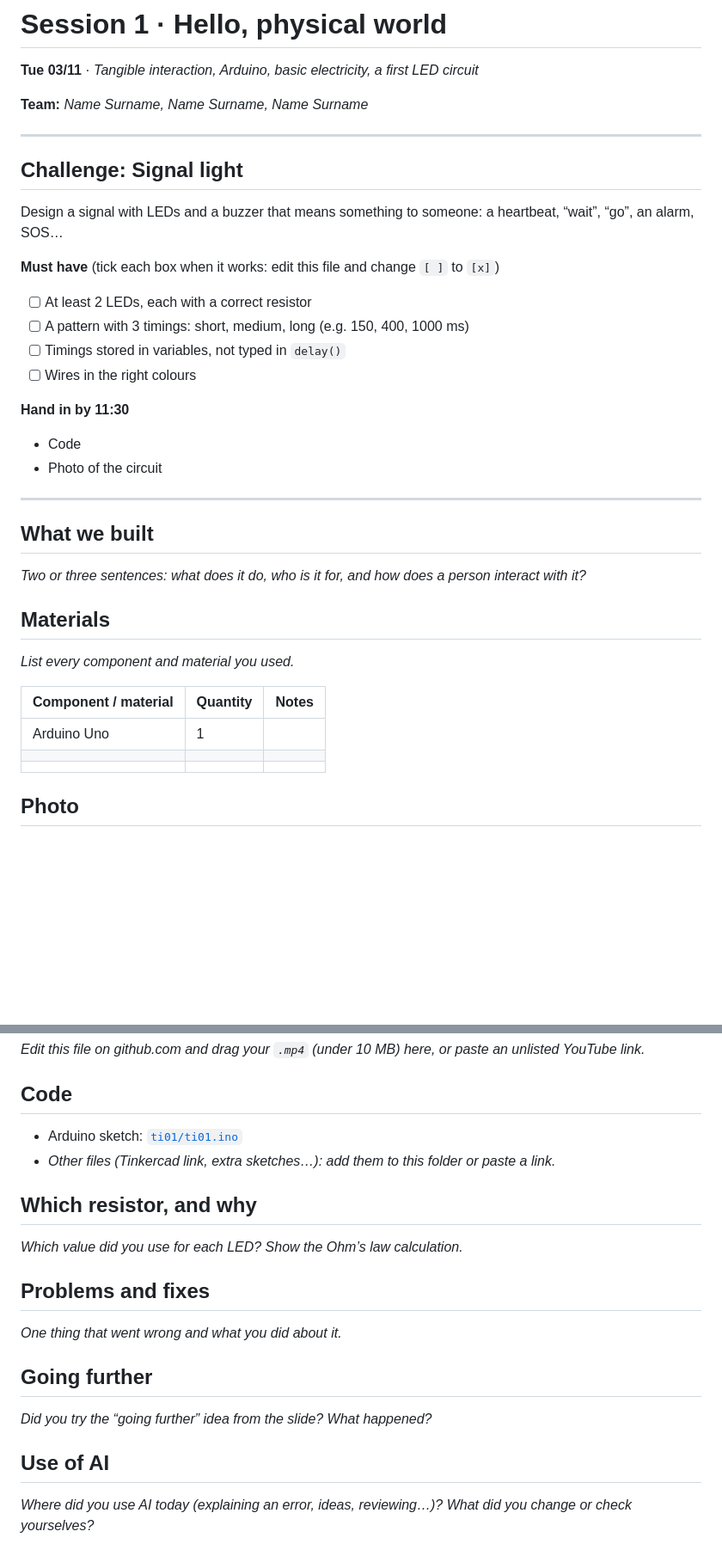
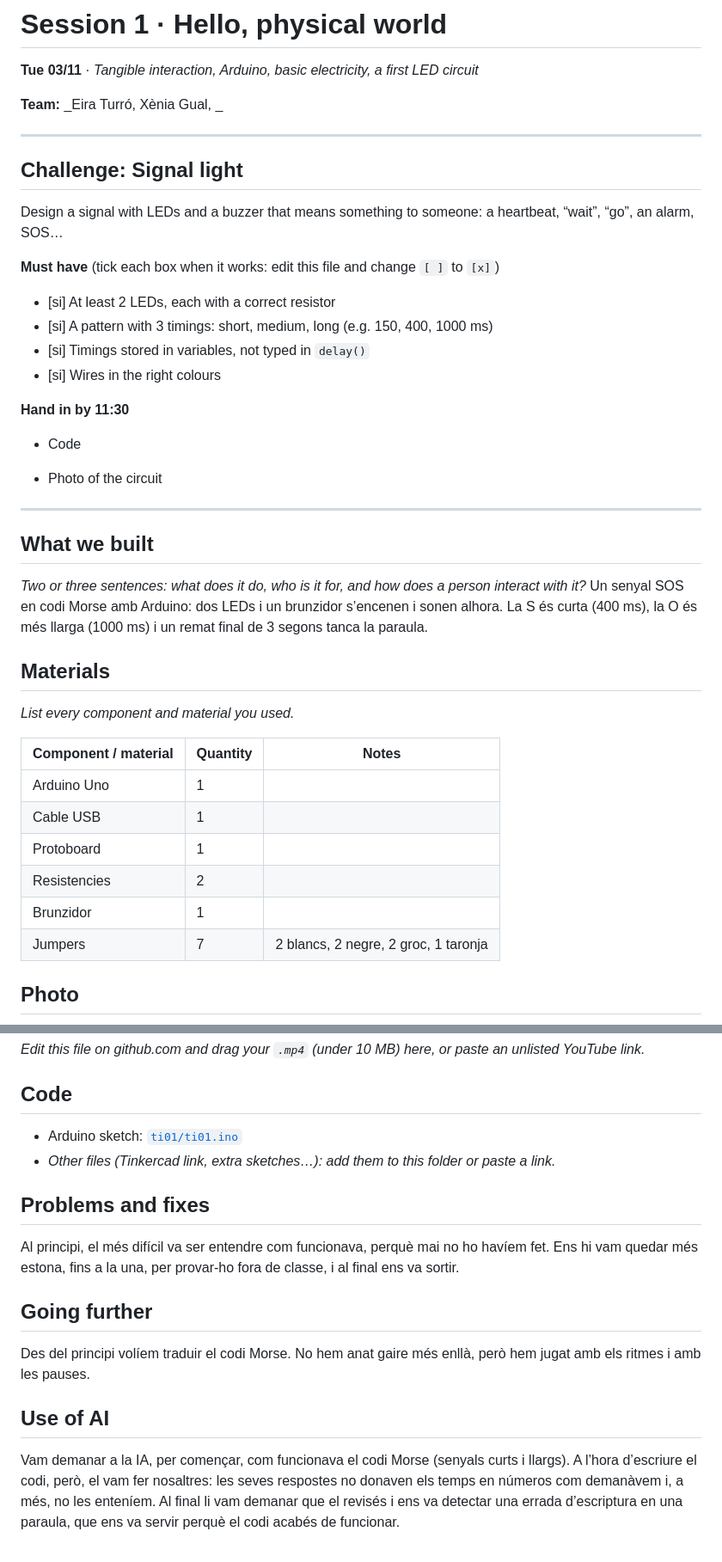
Before and after one commit to eiraturro/tm1-tangible-turr--gual-garibaldi, a Markdown page: TI-01/README.md, 2 parts joined by grey strips. Shown at 86% size. Rendered like a GitHub page; blank space fills up the shorter version.

Commit message:
upload ti01

```diff
--- a/TI-01/README.md
+++ b/TI-01/README.md
@@ -2,7 +2,7 @@
 
 **Tue 03/11** · _Tangible interaction, Arduino, basic electricity, a first LED circuit_
 
-**Team:** _Name Surname, Name Surname, Name Surname_
+**Team:** _Eira Turró, Xènia Gual, _
 
 ---
 
@@ -12,14 +12,15 @@ Design a signal with LEDs and a buzzer that means something to someone: a heartb
 
 **Must have** (tick each box when it works: edit this file and change `[ ]` to `[x]`)
 
-- [ ] At least 2 LEDs, each with a correct resistor
-- [ ] A pattern with 3 timings: short, medium, long (e.g. 150, 400, 1000 ms)
-- [ ] Timings stored in variables, not typed in `delay()`
-- [ ] Wires in the right colours
+- [si] At least 2 LEDs, each with a correct resistor
+- [si] A pattern with 3 timings: short, medium, long (e.g. 150, 400, 1000 ms)
+- [si] Timings stored in variables, not typed in `delay()`
+- [si] Wires in the right colours
 
 **Hand in by 11:30**
 
 - Code
+
 - Photo of the circuit
 
 ---
@@ -27,16 +28,21 @@ Design a signal with LEDs and a buzzer that means something to someone: a heartb
 ## What we built
 
 _Two or three sentences: what does it do, who is it for, and how does a person interact with it?_
+Un senyal SOS en codi Morse amb Arduino: dos LEDs i un brunzidor s’encenen i sonen alhora.
+La S és curta (400 ms), la O és més llarga (1000 ms) i un remat final de 3 segons tanca la paraula.
 
 ## Materials
 
 _List every component and material you used._
 
-| Component / material | Quantity | Notes |
-| -------------------- | -------- | ----- |
-| Arduino Uno          | 1        |       |
-|                      |          |       |
-|                      |          |       |
+| Component / material | Quantity | Notes                                |
+| -------------------- | -------- | ------------------------------------ |
+| Arduino Uno          | 1        |                                      |
+| Cable USB            | 1        |                                      |
+| Protoboard           | 1        |                                      |
+| Resistencies         | 2        |                                      |
+| Brunzidor            | 1        |                                      |
+| Jumpers              | 7        | 2 blancs, 2 negre, 2 groc, 1 taronja |
 
 ## Photo
 
@@ -53,18 +59,14 @@ _Edit this file on github.com and drag your `.mp4` (under 10 MB) here, or paste
 - Arduino sketch: [`ti01/ti01.ino`](ti01/ti01.ino)
 - _Other files (Tinkercad link, extra sketches…): add them to this folder or paste a link._
 
-## Which resistor, and why
-
-_Which value did you use for each LED? Show the Ohm’s law calculation._
-
 ## Problems and fixes
 
-_One thing that went wrong and what you did about it._
+Al principi, el més difícil va ser entendre com funcionava, perquè mai no ho havíem fet. Ens hi vam quedar més estona, fins a la una, per provar-ho fora de classe, i al final ens va sortir.
 
 ## Going further
 
-_Did you try the “going further” idea from the slide? What happened?_
+Des del principi volíem traduir el codi Morse. No hem anat gaire més enllà, però hem jugat amb els ritmes i amb les pauses.
 
 ## Use of AI
 
-_Where did you use AI today (explaining an error, ideas, reviewing…)? What did you change or check yourselves?_
+Vam demanar a la IA, per començar, com funcionava el codi Morse (senyals curts i llargs). A l’hora d’escriure el codi, però, el vam fer nosaltres: les seves respostes no donaven els temps en números com demanàvem i, a més, no les enteníem. Al final li vam demanar que el revisés i ens va detectar una errada d’escriptura en una paraula, que ens va servir perquè el codi acabés de funcionar.
```
Also changed, not shown: other parts of TI-01/README.md (+3 -3 lines), TI-01/media/foto 1.jpeg (added), TI-01/media/foto 2.jpeg (added), TI-01/media/foto 3.jpeg (added), 1 other file.
